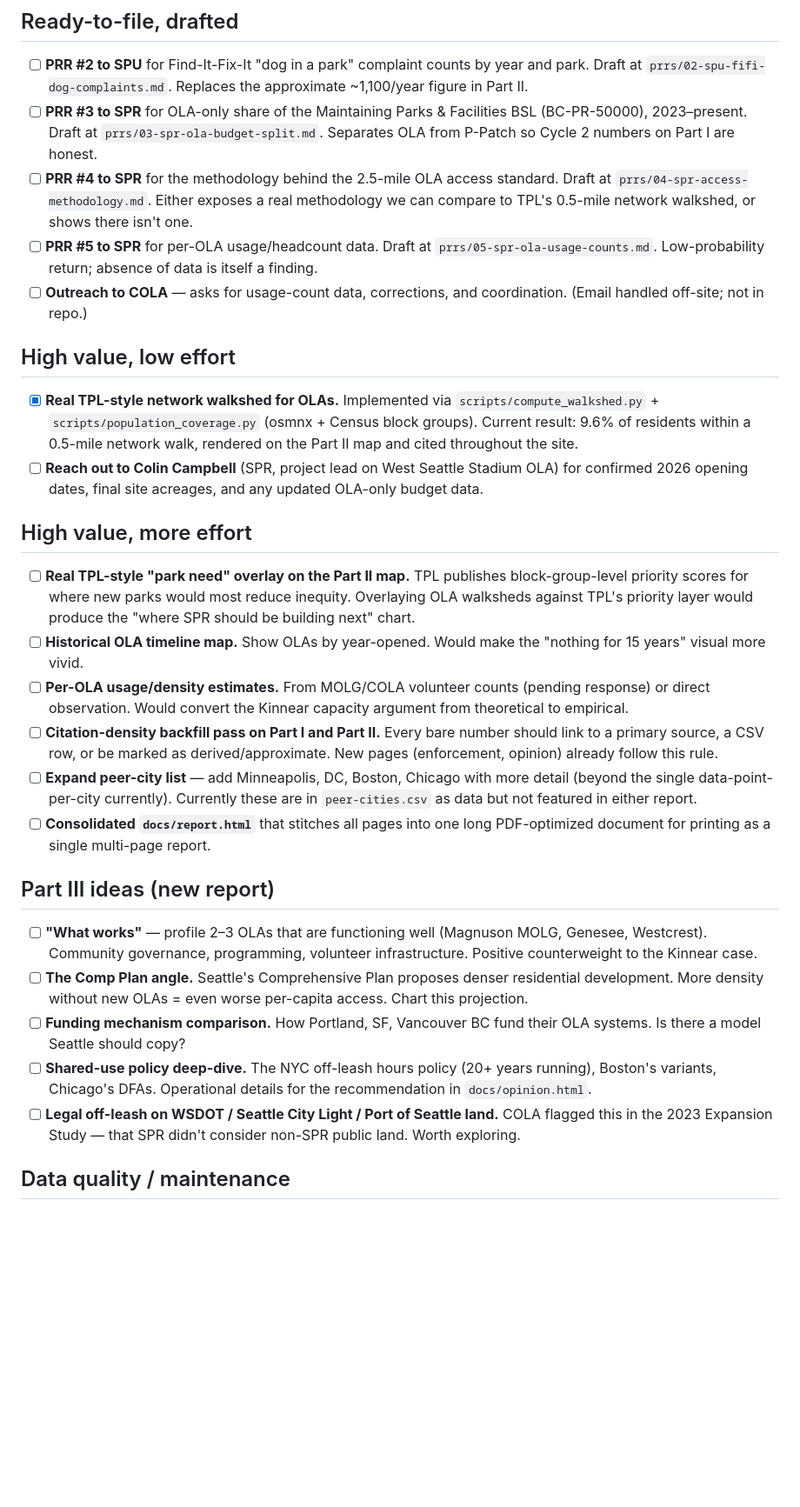
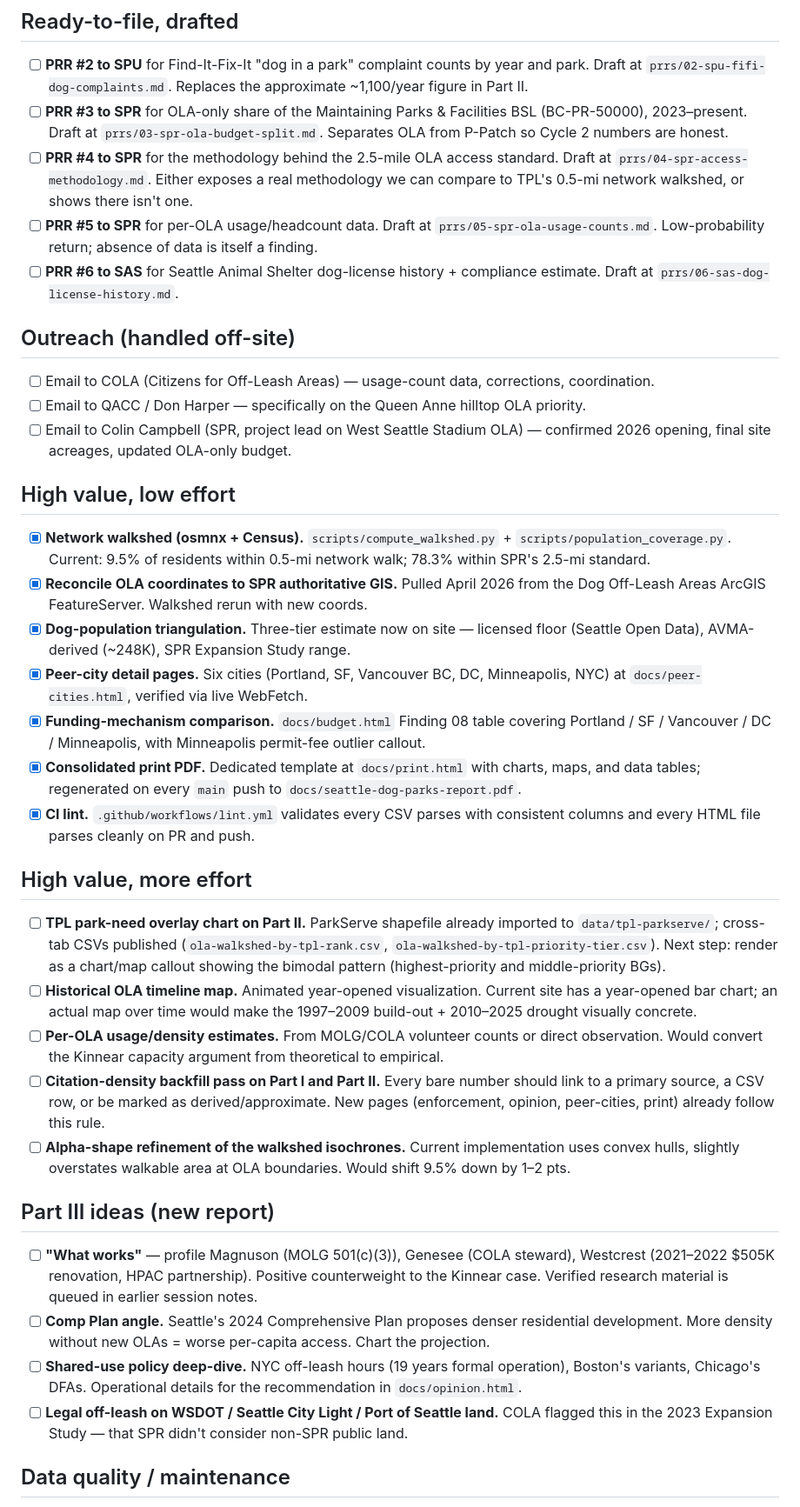
Before and after one commit to avrignaud/seattledogparkdata, a Markdown page: TODO.md, the part around one of its changes. Shown at 87% size. Rendered like a GitHub page; blank space fills up the shorter version.

Commit message:
TODO: reflect what shipped; clean up current state

```diff
--- a/TODO.md
+++ b/TODO.md
@@ -10,32 +10,41 @@ Concrete next-work ideas, organized by effort and value. Kept up-to-date as work
 ## Ready-to-file, drafted
 
 - [ ] **PRR #2 to SPU** for Find-It-Fix-It "dog in a park" complaint counts by year and park. Draft at `prrs/02-spu-fifi-dog-complaints.md`. Replaces the approximate ~1,100/year figure in Part II.
-- [ ] **PRR #3 to SPR** for OLA-only share of the Maintaining Parks & Facilities BSL (BC-PR-50000), 2023–present. Draft at `prrs/03-spr-ola-budget-split.md`. Separates OLA from P-Patch so Cycle 2 numbers on Part I are honest.
-- [ ] **PRR #4 to SPR** for the methodology behind the 2.5-mile OLA access standard. Draft at `prrs/04-spr-access-methodology.md`. Either exposes a real methodology we can compare to TPL's 0.5-mile network walkshed, or shows there isn't one.
+- [ ] **PRR #3 to SPR** for OLA-only share of the Maintaining Parks & Facilities BSL (BC-PR-50000), 2023–present. Draft at `prrs/03-spr-ola-budget-split.md`. Separates OLA from P-Patch so Cycle 2 numbers are honest.
+- [ ] **PRR #4 to SPR** for the methodology behind the 2.5-mile OLA access standard. Draft at `prrs/04-spr-access-methodology.md`. Either exposes a real methodology we can compare to TPL's 0.5-mi network walkshed, or shows there isn't one.
 - [ ] **PRR #5 to SPR** for per-OLA usage/headcount data. Draft at `prrs/05-spr-ola-usage-counts.md`. Low-probability return; absence of data is itself a finding.
-- [ ] **Outreach to COLA** — asks for usage-count data, corrections, and coordination. (Email handled off-site; not in repo.)
+- [ ] **PRR #6 to SAS** for Seattle Animal Shelter dog-license history + compliance estimate. Draft at `prrs/06-sas-dog-license-history.md`.
+
+## Outreach (handled off-site)
+
+- [ ] Email to COLA (Citizens for Off-Leash Areas) — usage-count data, corrections, coordination.
+- [ ] Email to QACC / Don Harper — specifically on the Queen Anne hilltop OLA priority.
+- [ ] Email to Colin Campbell (SPR, project lead on West Seattle Stadium OLA) — confirmed 2026 opening, final site acreages, updated OLA-only budget.
 
 ## High value, low effort
 
-- [x] **Real TPL-style network walkshed for OLAs.** Implemented via `scripts/compute_walkshed.py` + `scripts/population_coverage.py` (osmnx + Census block groups). Current result: 9.6% of residents within a 0.5-mile network walk, rendered on the Part II map and cited throughout the site.
-- [ ] **Reach out to Colin Campbell** (SPR, project lead on West Seattle Stadium OLA) for confirmed 2026 opening dates, final site acreages, and any updated OLA-only budget data.
+- [x] **Network walkshed (osmnx + Census).** `scripts/compute_walkshed.py` + `scripts/population_coverage.py`. Current: 9.5% of residents within 0.5-mi network walk; 78.3% within SPR's 2.5-mi standard.
+- [x] **Reconcile OLA coordinates to SPR authoritative GIS.** Pulled April 2026 from the Dog Off-Leash Areas ArcGIS FeatureServer. Walkshed rerun with new coords.
+- [x] **Dog-population triangulation.** Three-tier estimate now on site — licensed floor (Seattle Open Data), AVMA-derived (~248K), SPR Expansion Study range.
+- [x] **Peer-city detail pages.** Six cities (Portland, SF, Vancouver BC, DC, Minneapolis, NYC) at `docs/peer-cities.html`, verified via live WebFetch.
+- [x] **Funding-mechanism comparison.** `docs/budget.html` Finding 08 table covering Portland / SF / Vancouver / DC / Minneapolis, with Minneapolis permit-fee outlier callout.
+- [x] **Consolidated print PDF.** Dedicated template at `docs/print.html` with charts, maps, and data tables; regenerated on every `main` push to `docs/seattle-dog-parks-report.pdf`.
+- [x] **CI lint.** `.github/workflows/lint.yml` validates every CSV parses with consistent columns and every HTML file parses cleanly on PR and push.
 
 ## High value, more effort
 
-- [ ] **Real TPL-style "park need" overlay on the Part II map.** TPL publishes block-group-level priority scores for where new parks would most reduce inequity. Overlaying OLA walksheds against TPL's priority layer would produce the "where SPR should be building next" chart.
-- [ ] **Historical OLA timeline map.** Show OLAs by year-opened. Would make the "nothing for 15 years" visual more vivid.
-- [ ] **Per-OLA usage/density estimates.** From MOLG/COLA volunteer counts (pending response) or direct observation. Would convert the Kinnear capacity argument from theoretical to empirical.
-- [ ] **Citation-density backfill pass on Part I and Part II.** Every bare number should link to a primary source, a CSV row, or be marked as derived/approximate. New pages (enforcement, opinion) already follow this rule.
-- [ ] **Expand peer-city list** — add Minneapolis, DC, Boston, Chicago with more detail (beyond the single data-point-per-city currently). Currently these are in `peer-cities.csv` as data but not featured in either report.
-- [ ] **Consolidated `docs/report.html`** that stitches all pages into one long PDF-optimized document for printing as a single multi-page report.
+- [ ] **TPL park-need overlay chart on Part II.** ParkServe shapefile already imported to `data/tpl-parkserve/`; cross-tab CSVs published (`ola-walkshed-by-tpl-rank.csv`, `ola-walkshed-by-tpl-priority-tier.csv`). Next step: render as a chart/map callout showing the bimodal pattern (highest-priority and middle-priority BGs).
+- [ ] **Historical OLA timeline map.** Animated year-opened visualization. Current site has a year-opened bar chart; an actual map over time would make the 1997–2009 build-out + 2010–2025 drought visually concrete.
+- [ ] **Per-OLA usage/density estimates.** From MOLG/COLA volunteer counts or direct observation. Would convert the Kinnear capacity argument from theoretical to empirical.
+- [ ] **Citation-density backfill pass on Part I and Part II.** Every bare number should link to a primary source, a CSV row, or be marked as derived/approximate. New pages (enforcement, opinion, peer-cities, print) already follow this rule.
+- [ ] **Alpha-shape refinement of the walkshed isochrones.** Current implementation uses convex hulls, slightly overstates walkable area at OLA boundaries. Would shift 9.5% down by 1–2 pts.
 
 ## Part III ideas (new report)
 
-- [ ] **"What works"** — profile 2–3 OLAs that are functioning well (Magnuson MOLG, Genesee, Westcrest). Community governance, programming, volunteer infrastructure. Positive counterweight to the Kinnear case.
-- [ ] **The Comp Plan angle.** Seattle's Comprehensive Plan proposes denser residential development. More density without new OLAs = even worse per-capita access. Chart this projection.
-- [ ] **Funding mechanism comparison.** How Portland, SF, Vancouver BC fund their OLA systems. Is there a model Seattle should copy?
-- [ ] **Shared-use policy deep-dive.** The NYC off-leash hours policy (20+ years running), Boston's variants, Chicago's DFAs. Operational details for the recommendation in `docs/opinion.html`.
-- [ ] **Legal off-leash on WSDOT / Seattle City Light / Port of Seattle land.** COLA flagged this in the 2023 Expansion Study — that SPR didn't consider non-SPR public land. Worth exploring.
+- [ ] **"What works"** — profile Magnuson (MOLG 501(c)(3)), Genesee (COLA steward), Westcrest (2021–2022 $505K renovation, HPAC partnership). Positive counterweight to the Kinnear case. Verified research material is queued in earlier session notes.
+- [ ] **Comp Plan angle.** Seattle's 2024 Comprehensive Plan proposes denser residential development. More density without new OLAs = worse per-capita access. Chart the projection.
+- [ ] **Shared-use policy deep-dive.** NYC off-leash hours (19 years formal operation), Boston's variants, Chicago's DFAs. Operational details for the recommendation in `docs/opinion.html`.
+- [ ] **Legal off-leash on WSDOT / Seattle City Light / Port of Seattle land.** COLA flagged this in the 2023 Expansion Study — that SPR didn't consider non-SPR public land.
 
 ## Data quality / maintenance
 
```
Also changed, not shown: other parts of TODO.md (+11 -10 lines).
